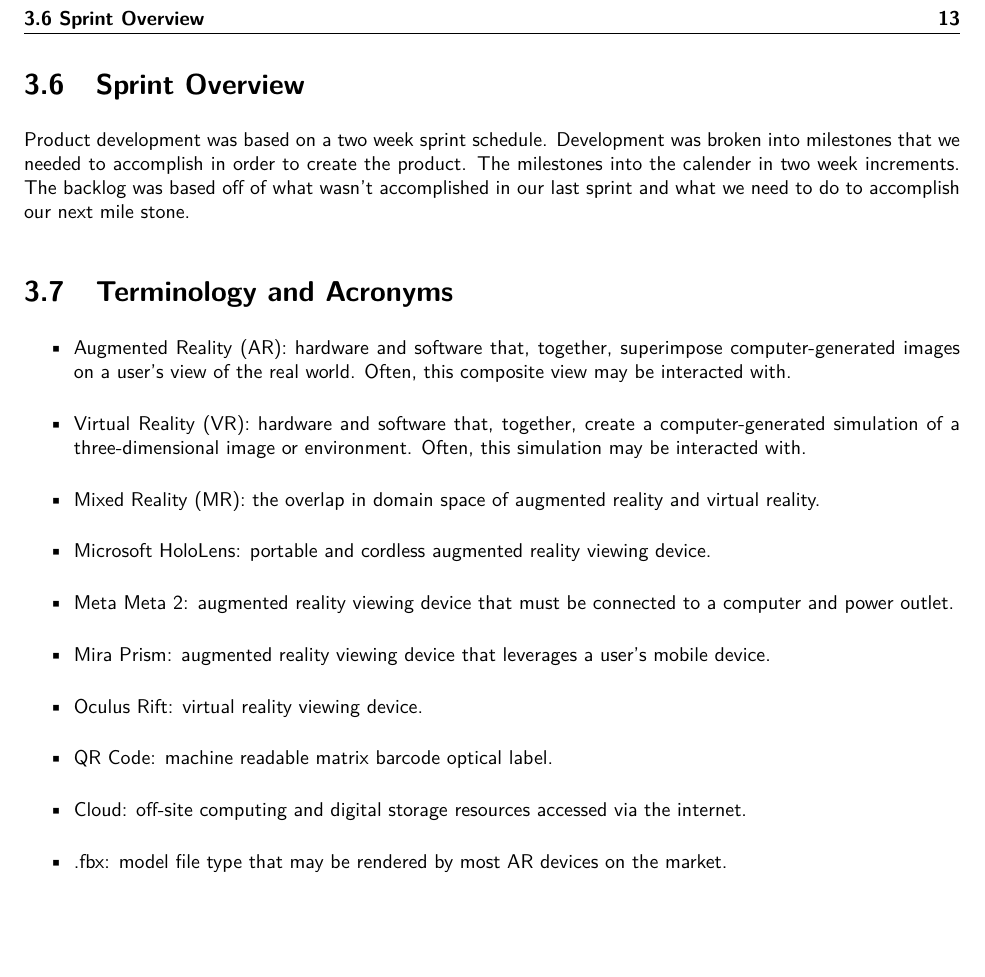
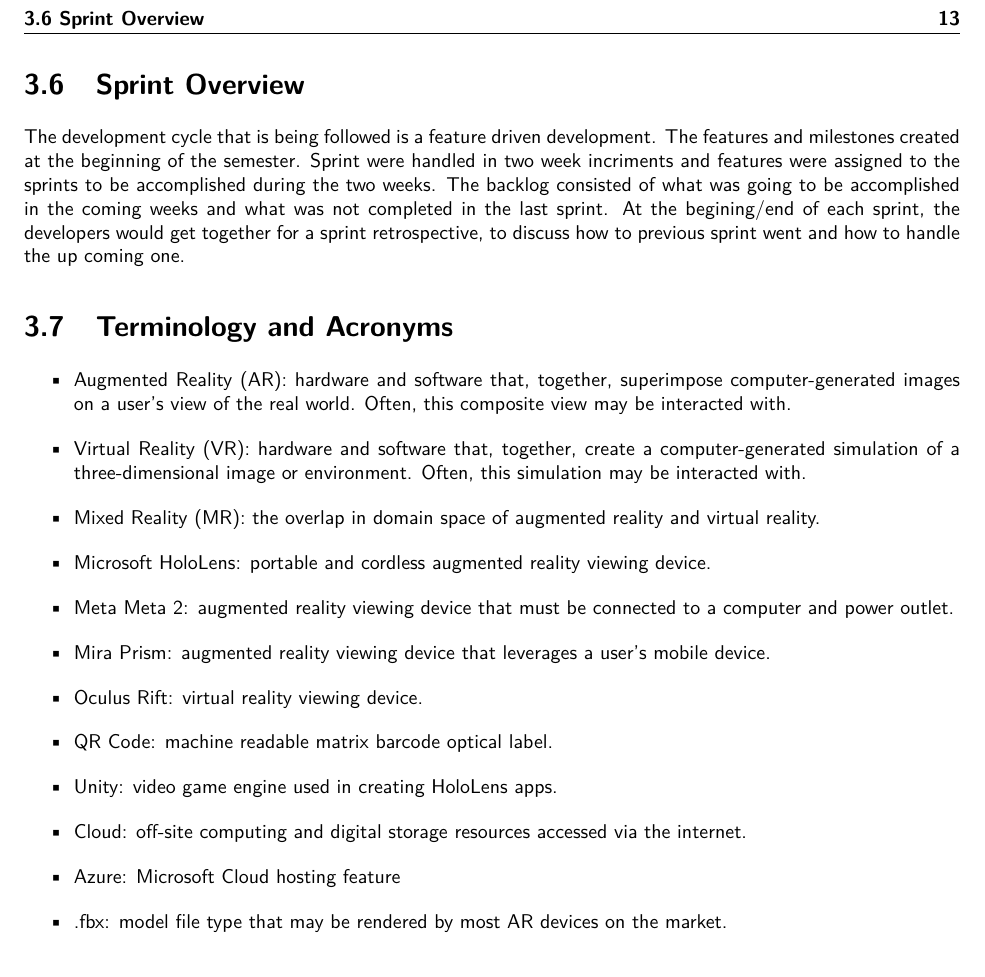
Before and after one commit to SDSMT-CSC/AugmentedEducation, a LaTeX book (DesignTemplate/DesignDocument.tex, which reads DesignTemplate/project.tex): part of page 25 of 98, cut so that both start at the same text, the shorter picture padded with empty space. Compiled offline with pdfLaTeX.

Commit message:
update to section 3

```diff
--- a/DesignTemplate/project.tex
+++ b/DesignTemplate/project.tex
@@ -100,11 +100,15 @@
 
 
 \section{Sprint  Overview}
-Product development was based on a two week sprint schedule.
-Development was broken into milestones that we needed to accomplish in
-order to create the product. The milestones into the calender in two week increments.
-The backlog was based off of what wasn't accomplished in our last sprint and
-what we need to do to accomplish our next mile stone.
+The development cycle that is being followed is a feature driven development.
+The features and milestones created at the beginning of the semester.
+Sprint were handled in two week incriments and features were assigned to
+the sprints to be accomplished during the two weeks. The backlog consisted
+of what was going to be accomplished in the coming weeks and what was not
+completed in the last sprint. At the begining/end of each sprint, the
+developers would get together for a sprint retrospective, to discuss
+how to previous sprint went and how to handle the up coming one.
+
 
 \section{Terminology and Acronyms}
 % Provide a list of terms used in the document that warrant definition.  Consider
@@ -125,9 +129,13 @@
 
 	\item Oculus Rift: virtual reality viewing device.
 
-	\item QR Code: machine readable matrix barcode optical label.
+    \item QR Code: machine readable matrix barcode optical label.
+
+    \item Unity: video game engine used in creating HoloLens apps.
 
 	\item Cloud: off-site computing and digital storage resources accessed via the internet.
+
+    \item Azure: Microsoft Cloud hosting feature
 
 	\item .fbx: model file type that may be rendered by most AR devices on the market.
 \end{itemize}
```
